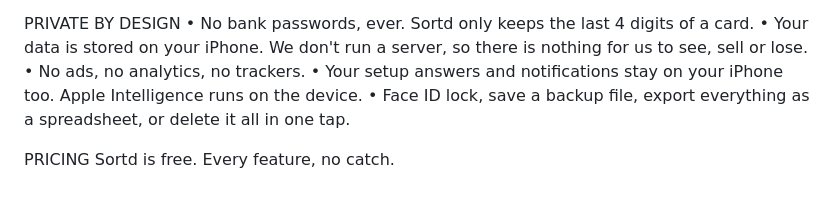
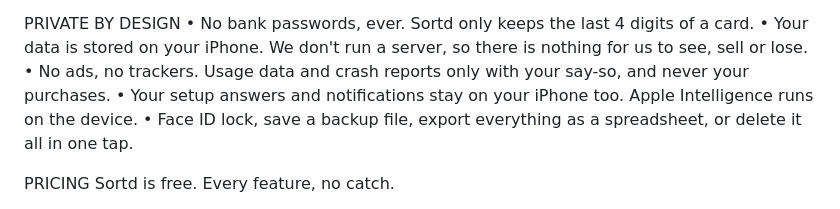
Before and after one commit to kameshraj912/sortd, a Markdown page: docs/AppStoreListing.md, the part around the change. GitHub-like rendering.

```diff
--- a/docs/AppStoreListing.md
+++ b/docs/AppStoreListing.md
@@ -51,7 +51,7 @@ EVEN MORE
 PRIVATE BY DESIGN
 • No bank passwords, ever. Sortd only keeps the last 4 digits of a card.
 • Your data is stored on your iPhone. We don't run a server, so there is nothing for us to see, sell or lose.
-• No ads, no analytics, no trackers.
+• No ads, no trackers. Usage data and crash reports only with your say-so, and never your purchases.
 • Your setup answers and notifications stay on your iPhone too. Apple Intelligence runs on the device.
 • Face ID lock, save a backup file, export everything as a spreadsheet, or delete it all in one tap.
 
```
Also changed, not shown: CLAUDE.md (+1 -1 lines), docs/marketing/privacy-analytics-copy.md (added, +255 -0 lines).
